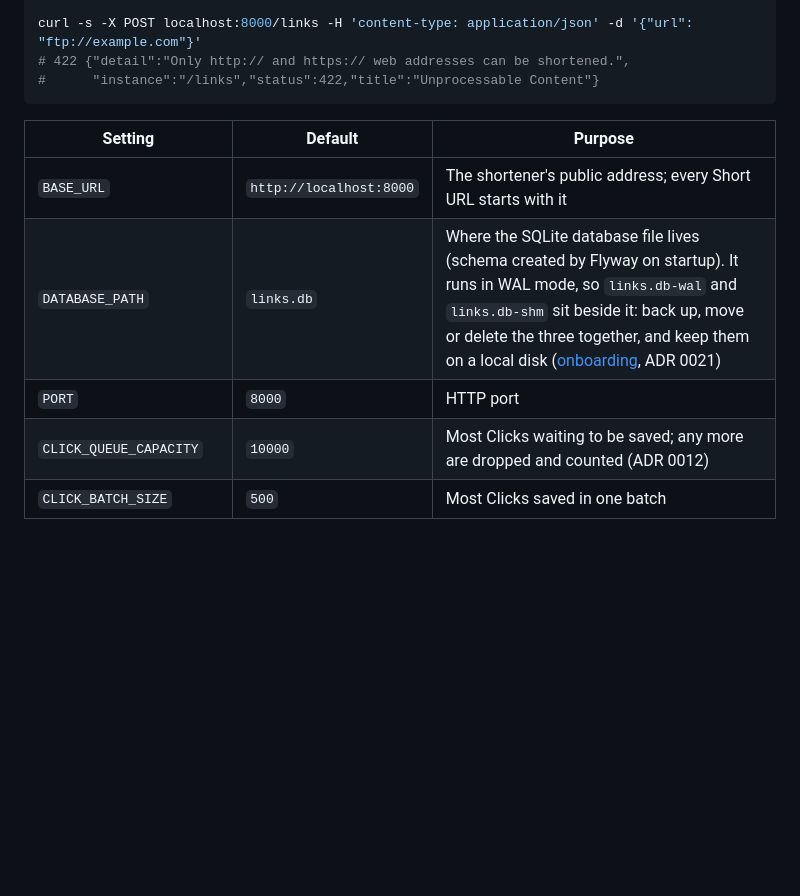
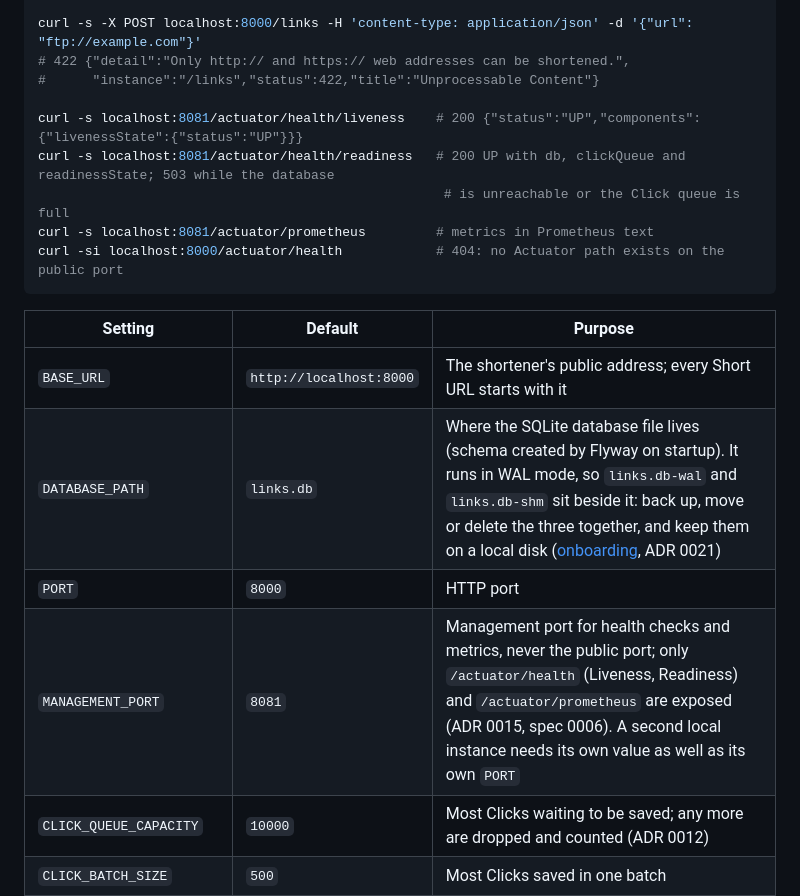
Before and after one commit to SanjuktaDavuluri/simple-url-shortener, a Markdown page: README.md, the part around the change. Rendered like a GitHub page; blank space fills up the shorter version.

Commit message:
docs: Liveness and Readiness (db, clickQueue) on a separate management port, with only health and prometheus exposed (#116)

````diff
--- a/README.md
+++ b/README.md
@@ -185,6 +185,12 @@ curl -s -X POST localhost:8000/links -H 'content-type: application/json' \
 curl -s -X POST localhost:8000/links -H 'content-type: application/json' -d '{"url": "ftp://example.com"}'
 # 422 {"detail":"Only http:// and https:// web addresses can be shortened.",
 #      "instance":"/links","status":422,"title":"Unprocessable Content"}
+
+curl -s localhost:8081/actuator/health/liveness    # 200 {"status":"UP","components":{"livenessState":{"status":"UP"}}}
+curl -s localhost:8081/actuator/health/readiness   # 200 UP with db, clickQueue and readinessState; 503 while the database
+                                                    # is unreachable or the Click queue is full
+curl -s localhost:8081/actuator/prometheus         # metrics in Prometheus text
+curl -si localhost:8000/actuator/health            # 404: no Actuator path exists on the public port
 ```
 
 | Setting | Default | Purpose |
@@ -192,6 +198,7 @@ curl -s -X POST localhost:8000/links -H 'content-type: application/json' -d '{"u
 | `BASE_URL` | `http://localhost:8000` | The shortener's public address; every Short URL starts with it |
 | `DATABASE_PATH` | `links.db` | Where the SQLite database file lives (schema created by Flyway on startup). It runs in WAL mode, so `links.db-wal` and `links.db-shm` sit beside it: back up, move or delete the three together, and keep them on a local disk ([onboarding](docs/onboarding.md), ADR 0021) |
 | `PORT` | `8000` | HTTP port |
+| `MANAGEMENT_PORT` | `8081` | Management port for health checks and metrics, never the public port; only `/actuator/health` (Liveness, Readiness) and `/actuator/prometheus` are exposed (ADR 0015, spec 0006). A second local instance needs its own value as well as its own `PORT` |
 | `CLICK_QUEUE_CAPACITY` | `10000` | Most Clicks waiting to be saved; any more are dropped and counted (ADR 0012) |
 | `CLICK_BATCH_SIZE` | `500` | Most Clicks saved in one batch |
 | `CLICK_FLUSH_INTERVAL` | `1s` | Longest the background writer waits for a batch to fill before it saves what it has; also the shortest gap between two dropped-Click warnings |
````
Also changed, not shown: docs/plans/0001-integration-testing.md (+0 -1 lines).
